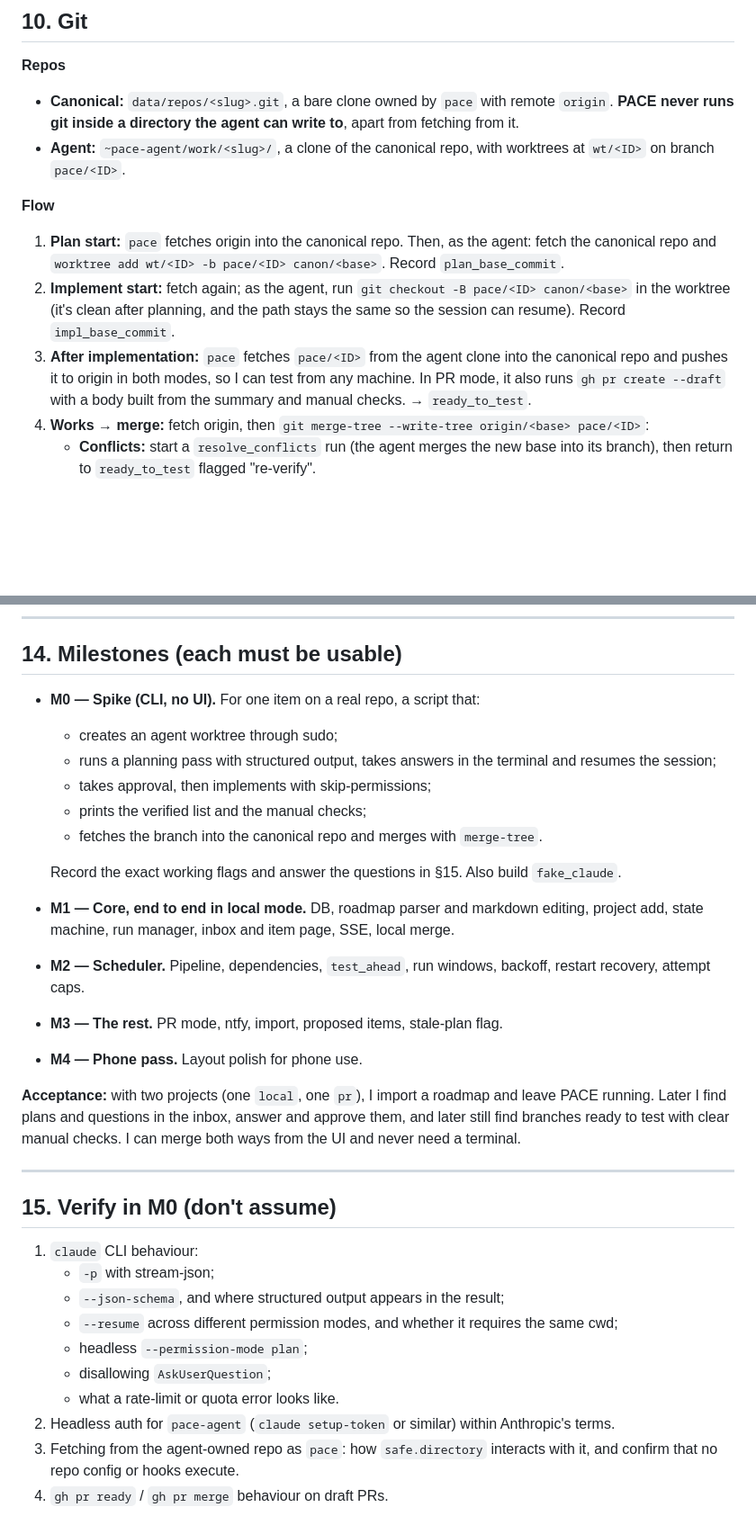
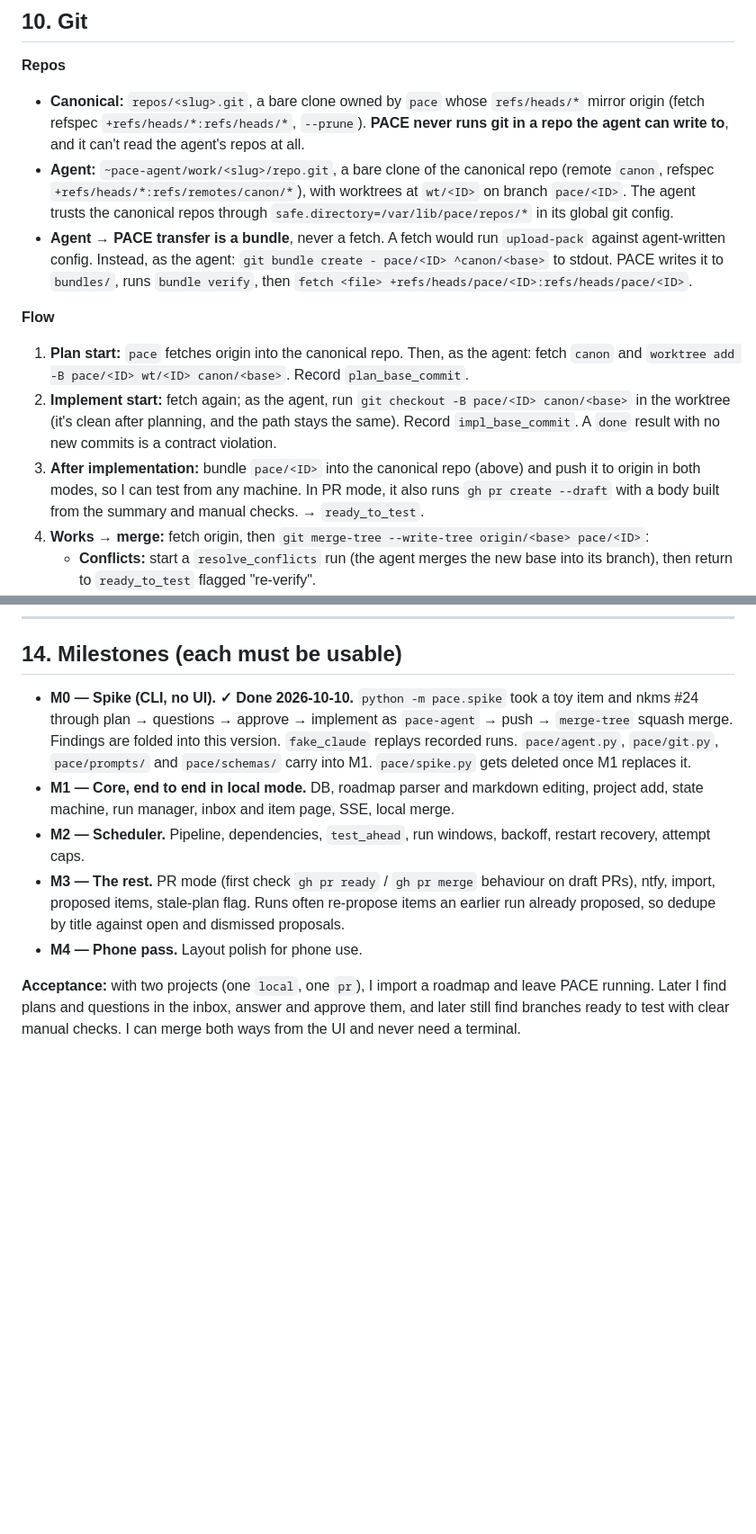
Before and after one commit to nicholasyoder/pace, a Markdown page: spec.md, 2 parts joined by grey strips. Shown at 90% size. GitHub-like rendering; blank space fills up the shorter version.

```diff
--- a/spec.md
+++ b/spec.md
@@ -218,13 +225,14 @@ A loop runs every ~10 s and on every state change. It only starts runs inside a
 ## 10. Git
 
 **Repos**
-- **Canonical:** `data/repos/<slug>.git`, a bare clone owned by `pace` with remote `origin`. **PACE never runs git inside a directory the agent can write to**, apart from fetching from it.
-- **Agent:** `~pace-agent/work/<slug>/`, a clone of the canonical repo, with worktrees at `wt/<ID>` on branch `pace/<ID>`.
+- **Canonical:** `repos/<slug>.git`, a bare clone owned by `pace` whose `refs/heads/*` mirror origin (fetch refspec `+refs/heads/*:refs/heads/*`, `--prune`). **PACE never runs git in a repo the agent can write to**, and it can't read the agent's repos at all.
+- **Agent:** `~pace-agent/work/<slug>/repo.git`, a bare clone of the canonical repo (remote `canon`, refspec `+refs/heads/*:refs/remotes/canon/*`), with worktrees at `wt/<ID>` on branch `pace/<ID>`. The agent trusts the canonical repos through `safe.directory=/var/lib/pace/repos/*` in its global git config.
+- **Agent → PACE transfer is a bundle**, never a fetch. A fetch would run `upload-pack` against agent-written config. Instead, as the agent: `git bundle create - pace/<ID> ^canon/<base>` to stdout. PACE writes it to `bundles/`, runs `bundle verify`, then `fetch <file> +refs/heads/pace/<ID>:refs/heads/pace/<ID>`.
 
 **Flow**
-1. **Plan start:** `pace` fetches origin into the canonical repo. Then, as the agent: fetch the canonical repo and `worktree add wt/<ID> -b pace/<ID> canon/<base>`. Record `plan_base_commit`.
-2. **Implement start:** fetch again; as the agent, run `git checkout -B pace/<ID> canon/<base>` in the worktree (it's clean after planning, and the path stays the same so the session can resume). Record `impl_base_commit`.
-3. **After implementation:** `pace` fetches `pace/<ID>` from the agent clone into the canonical repo and pushes it to origin in both modes, so I can test from any machine. In PR mode, it also runs `gh pr create --draft` with a body built from the summary and manual checks. → `ready_to_test`.
+1. **Plan start:** `pace` fetches origin into the canonical repo. Then, as the agent: fetch `canon` and `worktree add -B pace/<ID> wt/<ID> canon/<base>`. Record `plan_base_commit`.
+2. **Implement start:** fetch again; as the agent, run `git checkout -B pace/<ID> canon/<base>` in the worktree (it's clean after planning, and the path stays the same). Record `impl_base_commit`. A `done` result with no new commits is a contract violation.
+3. **After implementation:** bundle `pace/<ID>` into the canonical repo (above) and push it to origin in both modes, so I can test from any machine. In PR mode, it also runs `gh pr create --draft` with a body built from the summary and manual checks. → `ready_to_test`.
 4. **Works → merge:** fetch origin, then `git merge-tree --write-tree origin/<base> pace/<ID>`:
    - **Conflicts:** start a `resolve_conflicts` run (the agent merges the new base into its branch), then return to `ready_to_test` flagged "re-verify".
    - **Clean, local mode:** `commit-tree` (squash: parent = base, message = `commit_message`; merge: two parents), then push to `origin/<base>`. If the push is rejected as non-fast-forward, start again from the fetch.
@@ -280,32 +289,10 @@ Every state transition is a single transaction that also writes an `events` row.
 
 ## 14. Milestones (each must be usable)
 
-- **M0 — Spike (CLI, no UI).** For one item on a real repo, a script that:
-  - creates an agent worktree through sudo;
-  - runs a planning pass with structured output, takes answers in the terminal and resumes the session;
-  - takes approval, then implements with skip-permissions;
-  - prints the verified list and the manual checks;
-  - fetches the branch into the canonical repo and merges with `merge-tree`.
-
-  Record the exact working flags and answer the questions in §15. Also build `fake_claude`.
+- **M0 — Spike (CLI, no UI). ✓ Done 2026-10-10.** `python -m pace.spike` took a toy item and nkms #24 through plan → questions → approve → implement as `pace-agent` → push → `merge-tree` squash merge. Findings are folded into this version. `fake_claude` replays recorded runs. `pace/agent.py`, `pace/git.py`, `pace/prompts/` and `pace/schemas/` carry into M1. `pace/spike.py` gets deleted once M1 replaces it.
 - **M1 — Core, end to end in local mode.** DB, roadmap parser and markdown editing, project add, state machine, run manager, inbox and item page, SSE, local merge.
 - **M2 — Scheduler.** Pipeline, dependencies, `test_ahead`, run windows, backoff, restart recovery, attempt caps.
-- **M3 — The rest.** PR mode, ntfy, import, proposed items, stale-plan flag.
+- **M3 — The rest.** PR mode (first check `gh pr ready` / `gh pr merge` behaviour on draft PRs), ntfy, import, proposed items, stale-plan flag. Runs often re-propose items an earlier run already proposed, so dedupe by title against open and dismissed proposals.
 - **M4 — Phone pass.** Layout polish for phone use.
 
 **Acceptance:** with two projects (one `local`, one `pr`), I import a roadmap and leave PACE running. Later I find plans and questions in the inbox, answer and approve them, and later still find branches ready to test with clear manual checks. I can merge both ways from the UI and never need a terminal.
-
----
-
-## 15. Verify in M0 (don't assume)
-
-1. `claude` CLI behaviour:
-   - `-p` with stream-json;
-   - `--json-schema`, and where structured output appears in the result;
-   - `--resume` across different permission modes, and whether it requires the same cwd;
-   - headless `--permission-mode plan`;
-   - disallowing `AskUserQuestion`;
-   - what a rate-limit or quota error looks like.
-2. Headless auth for `pace-agent` (`claude setup-token` or similar) within Anthropic's terms.
-3. Fetching from the agent-owned repo as `pace`: how `safe.directory` interacts with it, and confirm that no repo config or hooks execute.
-4. `gh pr ready` / `gh pr merge` behaviour on draft PRs.
```
Also changed, not shown: other parts of spec.md (+36 -28 lines), docs/m0-findings.md (deleted, +0 -75 lines).
